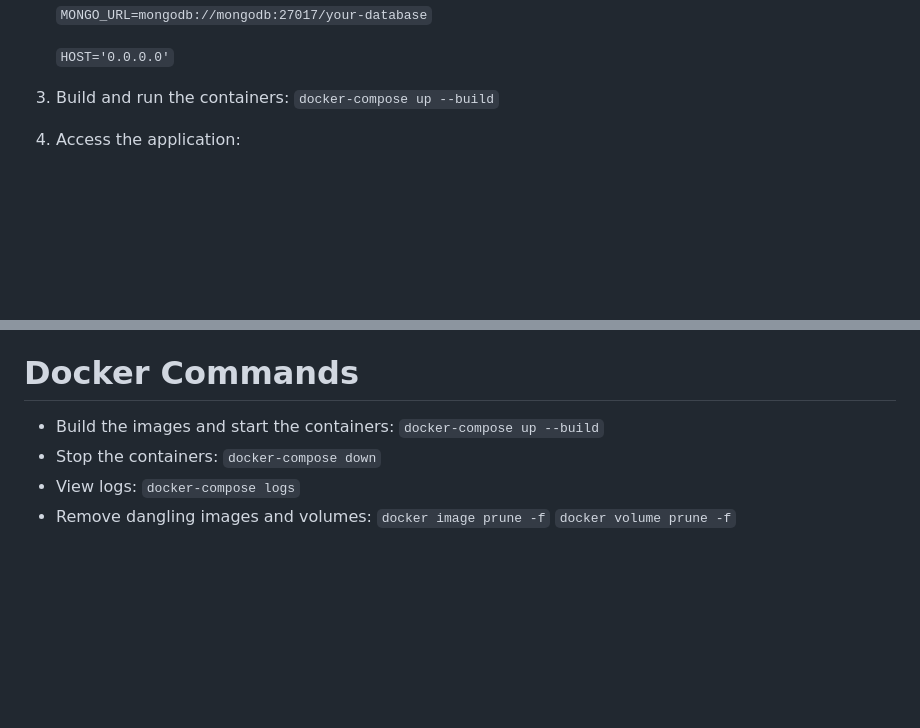
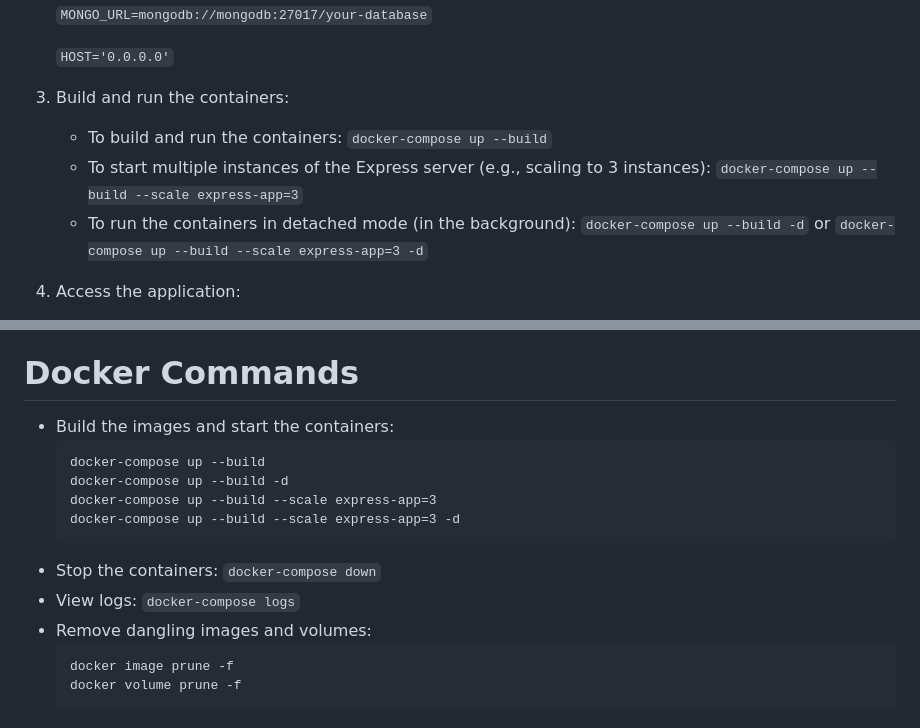
Before and after one commit to Singh-Govind/learning-docker, a Markdown page: README.md, 2 parts joined by grey strips. Drawn GitHub-style; blank space fills up the shorter version.

````diff
--- a/README.md
+++ b/README.md
@@ -51,7 +51,9 @@ To access the application using the subdomain `api.localhost`, add the following
    `HOST='0.0.0.0'`
 
 3. Build and run the containers:
-   `docker-compose up --build`
+   - To build and run the containers: `docker-compose up --build`
+   - To start multiple instances of the Express server (e.g., scaling to 3 instances): `docker-compose up --build --scale express-app=3`
+   - To run the containers in detached mode (in the background): `docker-compose up --build -d` or `docker-compose up --build --scale express-app=3 -d`
 
 5. Access the application:
   - HTTP: http://localhost
@@ -85,7 +87,17 @@ To access the application using the subdomain `api.localhost`, add the following
   - HOST: keep it '0.0.0.0'.
 
 # Docker Commands
-  - Build the images and start the containers: `docker-compose up --build`
+  - Build the images and start the containers:
+    ```
+    docker-compose up --build
+    docker-compose up --build -d
+    docker-compose up --build --scale express-app=3
+    docker-compose up --build --scale express-app=3 -d
+    ```
   - Stop the containers: `docker-compose down`
   - View logs: `docker-compose logs`
-  - Remove dangling images and volumes: `docker image prune -f` `docker volume prune -f`
+  - Remove dangling images and volumes:
+    ```
+    docker image prune -f
+    docker volume prune -f
+    ```
````
